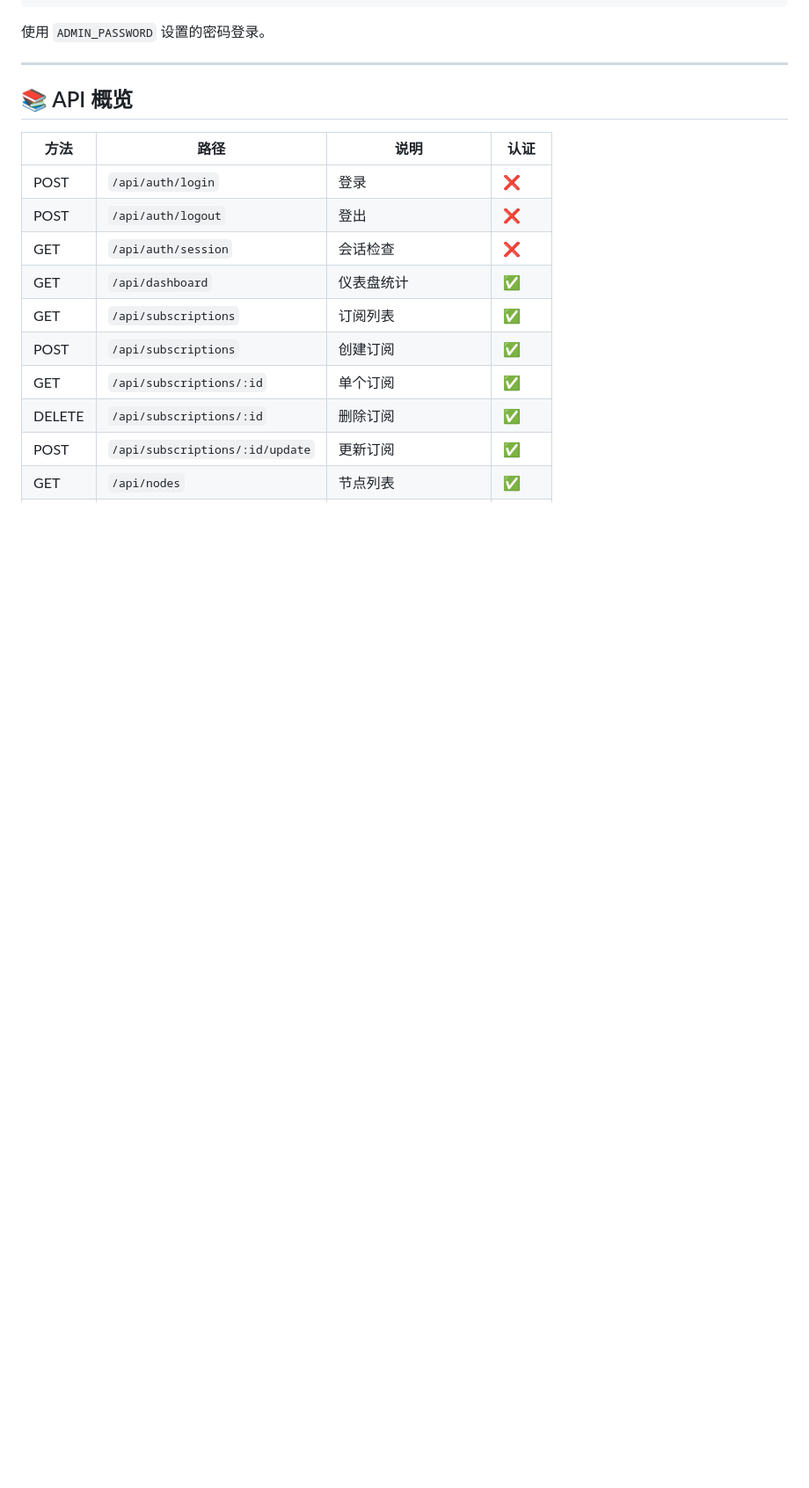
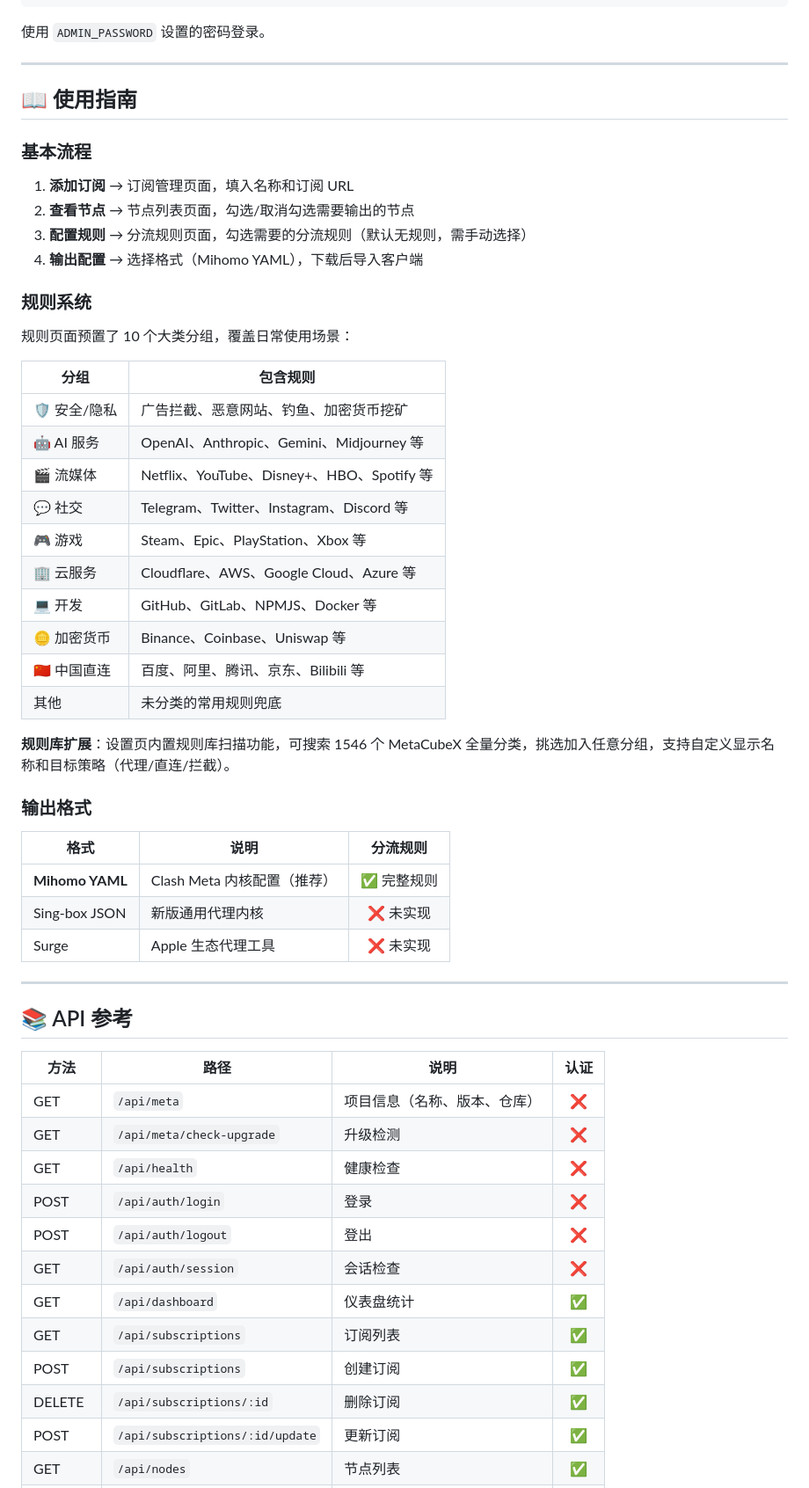
Before and after one commit to bobvane/CF-Workers-SUB-Next, a Markdown page: README.md, the part around one of its changes. Shown at 88% size. Drawn GitHub-style; blank space fills up the shorter version.

```diff
--- a/README.md
+++ b/README.md
@@ -57,17 +70,57 @@ https://<你的-worker名>.<子域>.workers.dev
 
 ---
 
-## 📚 API 概览
+## 📖 使用指南
+
+### 基本流程
+
+1. **添加订阅** → 订阅管理页面，填入名称和订阅 URL
+2. **查看节点** → 节点列表页面，勾选/取消勾选需要输出的节点
+3. **配置规则** → 分流规则页面，勾选需要的分流规则（默认无规则，需手动选择）
+4. **输出配置** → 选择格式（Mihomo YAML），下载后导入客户端
+
+### 规则系统
+
+规则页面预置了 10 个大类分组，覆盖日常使用场景：
+
+| 分组 | 包含规则 |
+|------|---------|
+| 🛡️ 安全/隐私 | 广告拦截、恶意网站、钓鱼、加密货币挖矿 |
+| 🤖 AI 服务 | OpenAI、Anthropic、Gemini、Midjourney 等 |
+| 🎬 流媒体 | Netflix、YouTube、Disney+、HBO、Spotify 等 |
+| 💬 社交 | Telegram、Twitter、Instagram、Discord 等 |
+| 🎮 游戏 | Steam、Epic、PlayStation、Xbox 等 |
+| 🏢 云服务 | Cloudflare、AWS、Google Cloud、Azure 等 |
+| 💻 开发 | GitHub、GitLab、NPMJS、Docker 等 |
+| 🪙 加密货币 | Binance、Coinbase、Uniswap 等 |
+| 🇨🇳 中国直连 | 百度、阿里、腾讯、京东、Bilibili 等 |
+| 其他 | 未分类的常用规则兜底 |
+
+**规则库扩展**：设置页内置规则库扫描功能，可搜索 1546 个 MetaCubeX 全量分类，挑选加入任意分组，支持自定义显示名称和目标策略（代理/直连/拦截）。
+
+### 输出格式
+
+| 格式 | 说明 | 分流规则 |
+|------|------|:--------:|
+| **Mihomo YAML** | Clash Meta 内核配置（推荐） | ✅ 完整规则 |
+| Sing-box JSON | 新版通用代理内核 | ❌ 未实现 |
+| Surge | Apple 生态代理工具 | ❌ 未实现 |
+
+---
+
+## 📚 API 参考
 
 | 方法 | 路径 | 说明 | 认证 |
-|------|------|------|------|
+|------|------|------|:----:|
+| GET | `/api/meta` | 项目信息（名称、版本、仓库） | ❌ |
+| GET | `/api/meta/check-upgrade` | 升级检测 | ❌ |
+| GET | `/api/health` | 健康检查 | ❌ |
 | POST | `/api/auth/login` | 登录 | ❌ |
 | POST | `/api/auth/logout` | 登出 | ❌ |
 | GET | `/api/auth/session` | 会话检查 | ❌ |
 | GET | `/api/dashboard` | 仪表盘统计 | ✅ |
 | GET | `/api/subscriptions` | 订阅列表 | ✅ |
 | POST | `/api/subscriptions` | 创建订阅 | ✅ |
-| GET | `/api/subscriptions/:id` | 单个订阅 | ✅ |
 | DELETE | `/api/subscriptions/:id` | 删除订阅 | ✅ |
 | POST | `/api/subscriptions/:id/update` | 更新订阅 | ✅ |
 | GET | `/api/nodes` | 节点列表 | ✅ |
```
Also changed, not shown: other parts of README.md (+97 -41 lines).
